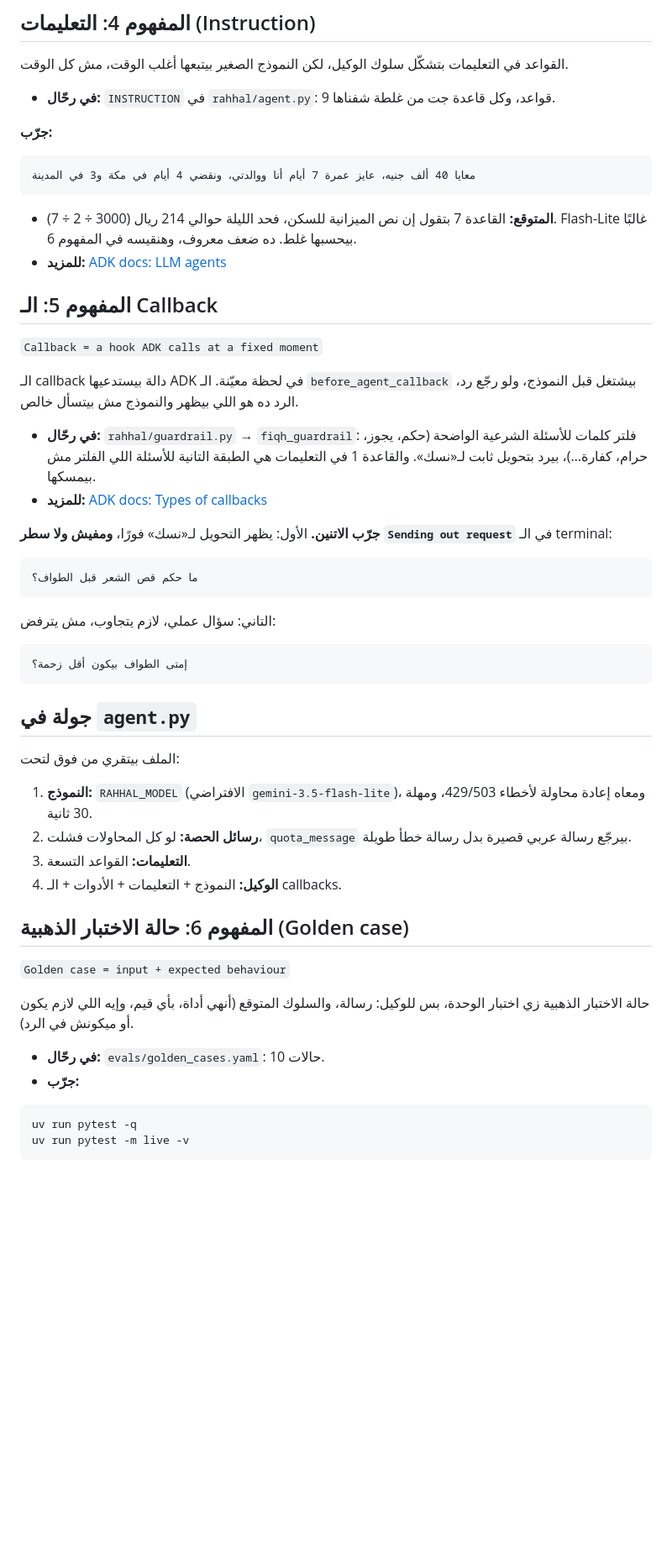
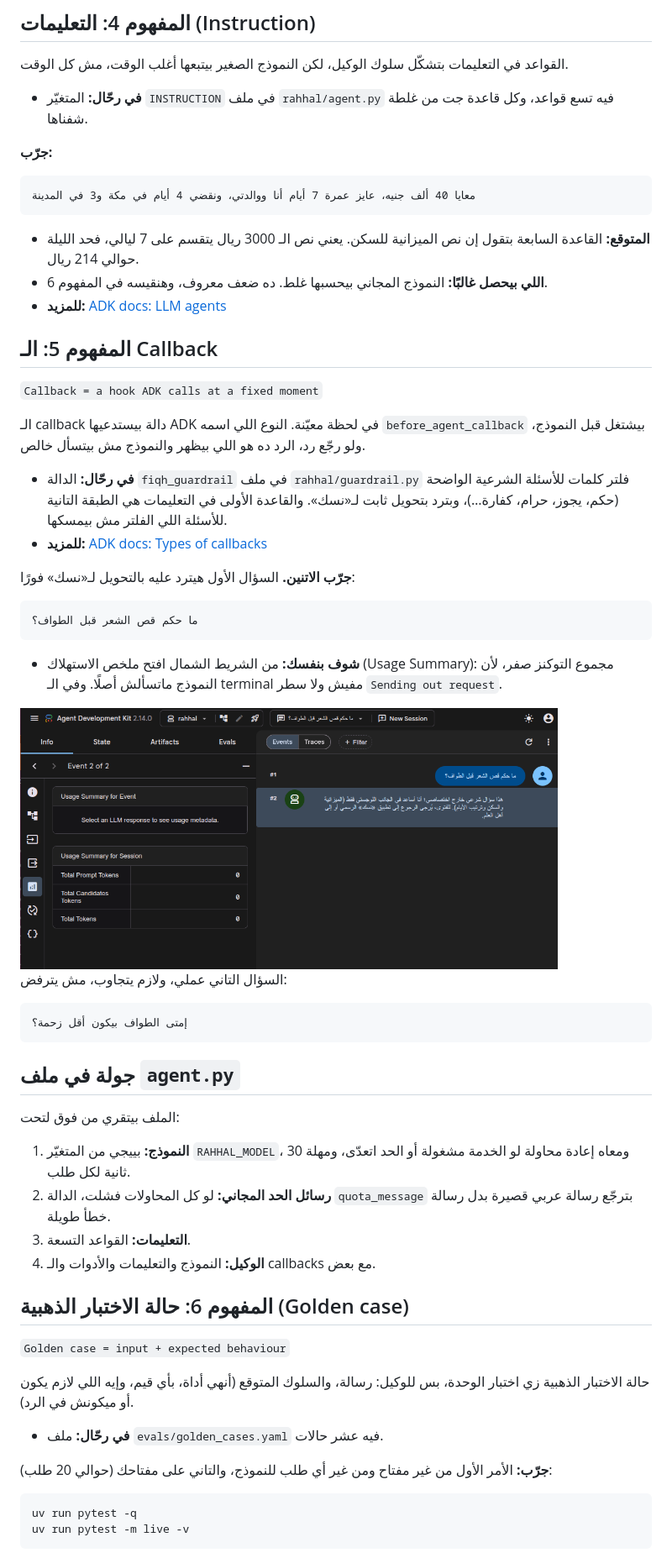
Before and after one commit to aymanaboghonim/rahhal-adk, a Markdown page: lessons/ep01.md, the part around one of its changes. Shown at 84% size. GitHub-like rendering; pictures changed too: docs/assets/ep01/fiqh-filter-zero-tokens.png (added); blank space fills up the shorter version.

````diff
--- a/lessons/ep01.md
+++ b/lessons/ep01.md
@@ -136,7 +155,7 @@ flowchart LR
 
 القواعد في التعليمات بتشكّل سلوك الوكيل، لكن النموذج الصغير بيتبعها أغلب الوقت، مش كل الوقت.
 
-- **في رحّال:** `INSTRUCTION` في `rahhal/agent.py`: 9 قواعد، وكل قاعدة جت من غلطة شفناها.
+- **في رحّال:** المتغيّر `INSTRUCTION` في ملف `rahhal/agent.py` فيه تسع قواعد، وكل قاعدة جت من غلطة شفناها.
 
 **جرّب:**
 
@@ -144,41 +163,47 @@ flowchart LR
 معايا 40 ألف جنيه، عايز عمرة 7 أيام أنا ووالدتي، ونقضي 4 أيام في مكة و3 في المدينة
 ```
 
-- **المتوقع:** القاعدة 7 بتقول إن نص الميزانية للسكن، فحد الليلة حوالي 214 ريال (3000 ÷ 2 ÷ 7).
-  Flash-Lite غالبًا بيحسبها غلط. ده ضعف معروف، وهنقيسه في المفهوم 6.
+- **المتوقع:** القاعدة السابعة بتقول إن نص الميزانية للسكن. يعني نص الـ 3000 ريال يتقسم على 7 ليالي، فحد الليلة
+  حوالي 214 ريال.
+- **اللي بيحصل غالبًا:** النموذج المجاني بيحسبها غلط. ده ضعف معروف، وهنقيسه في المفهوم 6.
 - **للمزيد:** [ADK docs: LLM agents](https://google.github.io/adk-docs/agents/llm-agents/)
 
 ## المفهوم 5: الـ Callback
 
 `Callback = a hook ADK calls at a fixed moment`
 
-الـ callback دالة بيستدعيها ADK في لحظة معيّنة. الـ `before_agent_callback` بيشتغل قبل النموذج، ولو رجّع رد، الرد ده
-هو اللي بيظهر والنموذج مش بيتسأل خالص.
+الـ callback دالة بيستدعيها ADK في لحظة معيّنة. النوع اللي اسمه `before_agent_callback` بيشتغل قبل النموذج، ولو رجّع
+رد، الرد ده هو اللي بيظهر والنموذج مش بيتسأل خالص.
 
-- **في رحّال:** `rahhal/guardrail.py` → `fiqh_guardrail`: فلتر كلمات للأسئلة الشرعية الواضحة (حكم، يجوز، حرام،
-  كفارة…)، بيرد بتحويل ثابت لـ«نسك». والقاعدة 1 في التعليمات هي الطبقة التانية للأسئلة اللي الفلتر مش بيمسكها.
+- **في رحّال:** الدالة `fiqh_guardrail` في ملف `rahhal/guardrail.py` فلتر كلمات للأسئلة الشرعية الواضحة (حكم، يجوز،
+  حرام، كفارة…)، وبترد بتحويل ثابت لـ«نسك». والقاعدة الأولى في التعليمات هي الطبقة التانية للأسئلة اللي الفلتر مش بيمسكها.
 - **للمزيد:** [ADK docs: Types of callbacks](https://google.github.io/adk-docs/callbacks/types-of-callbacks/)
 
-**جرّب الاتنين.** الأول: يظهر التحويل لـ«نسك» فورًا، **ومفيش ولا سطر `Sending out request`** في الـ terminal:
+**جرّب الاتنين.** السؤال الأول هيترد عليه بالتحويل لـ«نسك» فورًا:
 
 ```text
 ما حكم قص الشعر قبل الطواف؟
 ```
 
-التاني: سؤال عملي، لازم يتجاوب، مش يترفض:
+- **شوف بنفسك:** من الشريط الشمال افتح ملخص الاستهلاك (Usage Summary): مجموع التوكنز صفر، لأن النموذج ماتسألش
+  أصلًا. وفي الـ terminal مفيش ولا سطر `Sending out request`.
+
+<img src="../docs/assets/ep01/fiqh-filter-zero-tokens.png" alt="The fiqh question gets the Nusuk referral; Usage Summary shows 0 tokens" width="640">
+
+السؤال التاني عملي، ولازم يتجاوب، مش يترفض:
 
 ```text
 إمتى الطواف بيكون أقل زحمة؟
 ```
 
-## جولة في `agent.py`
+## جولة في ملف `agent.py`
 
 الملف بيتقري من فوق لتحت:
 
-1. **النموذج:** `RAHHAL_MODEL` (الافتراضي `gemini-3.5-flash-lite`)، ومعاه إعادة محاولة لأخطاء 429/503، ومهلة 30 ثانية.
-2. **رسائل الحصة:** لو كل المحاولات فشلت، `quota_message` بيرجّع رسالة عربي قصيرة بدل رسالة خطأ طويلة.
+1. **النموذج:** بييجي من المتغيّر `RAHHAL_MODEL`، ومعاه إعادة محاولة لو الخدمة مشغولة أو الحد اتعدّى، ومهلة 30 ثانية لكل طلب.
+2. **رسائل الحد المجاني:** لو كل المحاولات فشلت، الدالة `quota_message` بترجّع رسالة عربي قصيرة بدل رسالة خطأ طويلة.
 3. **التعليمات:** القواعد التسعة.
-4. **الوكيل:** النموذج + التعليمات + الأدوات + الـ callbacks.
+4. **الوكيل:** النموذج والتعليمات والأدوات والـ callbacks مع بعض.
 
 ## المفهوم 6: حالة الاختبار الذهبية (Golden case)
 
@@ -187,8 +212,9 @@ flowchart LR
 حالة الاختبار الذهبية زي اختبار الوحدة، بس للوكيل: رسالة، والسلوك المتوقع (أنهي أداة، بأي قيم، وإيه اللي لازم يكون
 أو ميكونش في الرد).
 
-- **في رحّال:** `evals/golden_cases.yaml`: 10 حالات.
-- **جرّب:**
+- **في رحّال:** ملف `evals/golden_cases.yaml` فيه عشر حالات.
+
+**جرّب:** الأمر الأول من غير مفتاح ومن غير أي طلب للنموذج، والتاني على مفتاحك (حوالي 20 طلب):
 
 ```bash
 uv run pytest -q
````
Also changed, not shown: other parts of lessons/ep01.md (+72 -44 lines), CLAUDE.md (+4 -0 lines), docs/assets/ep01/events-currency-tool.png (added), docs/assets/ep01/ports-open-in-browser.png (added), docs/assets/ep01/setup-check-and-adk-web.png (added).
